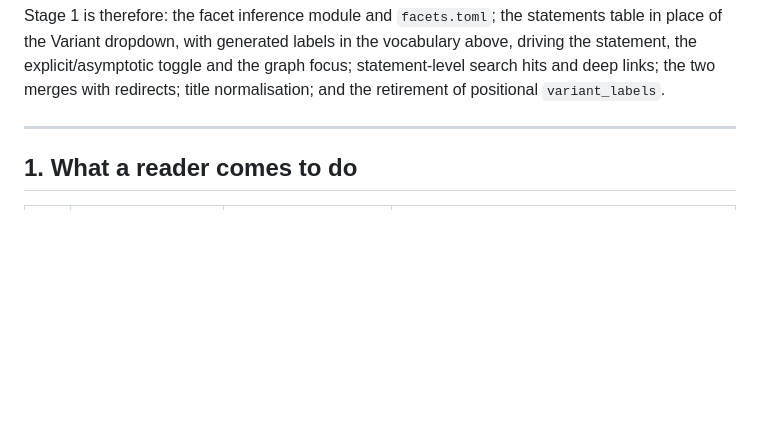
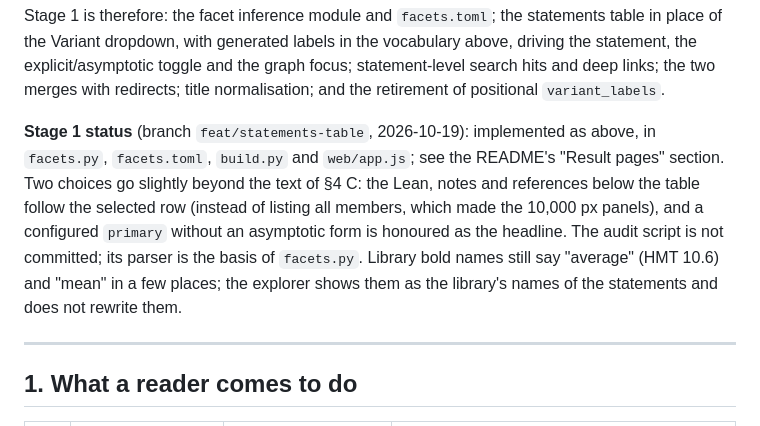
Before and after one commit to NLA-lib/explore, a Markdown page: docs/explorer-redesign.md, the part around the change. Rendered like a GitHub page; blank space fills up the shorter version.

```diff
--- a/docs/explorer-redesign.md
+++ b/docs/explorer-redesign.md
@@ -76,6 +76,15 @@ place of the Variant dropdown, with generated labels in the vocabulary above, dr
 statement, the explicit/asymptotic toggle and the graph focus; statement-level search hits and
 deep links; the two merges with redirects; title normalisation; and the retirement of
 positional `variant_labels`.
+
+**Stage 1 status** (branch `feat/statements-table`, 2026-10-19): implemented as above, in
+`facets.py`, `facets.toml`, `build.py` and `web/app.js`; see the README's "Result pages"
+section. Two choices go slightly beyond the text of §4 C: the Lean, notes and references below
+the table follow the selected row (instead of listing all members, which made the 10,000 px
+panels), and a configured `primary` without an asymptotic form is honoured as the headline.
+The audit script is not committed; its parser is the basis of `facets.py`. Library bold names
+still say "average" (HMT 10.6) and "mean" in a few places; the explorer shows them as the
+library's names of the statements and does not rewrite them.
 
 ---
 
```
Also changed, not shown: README.md (+46 -9 lines).
